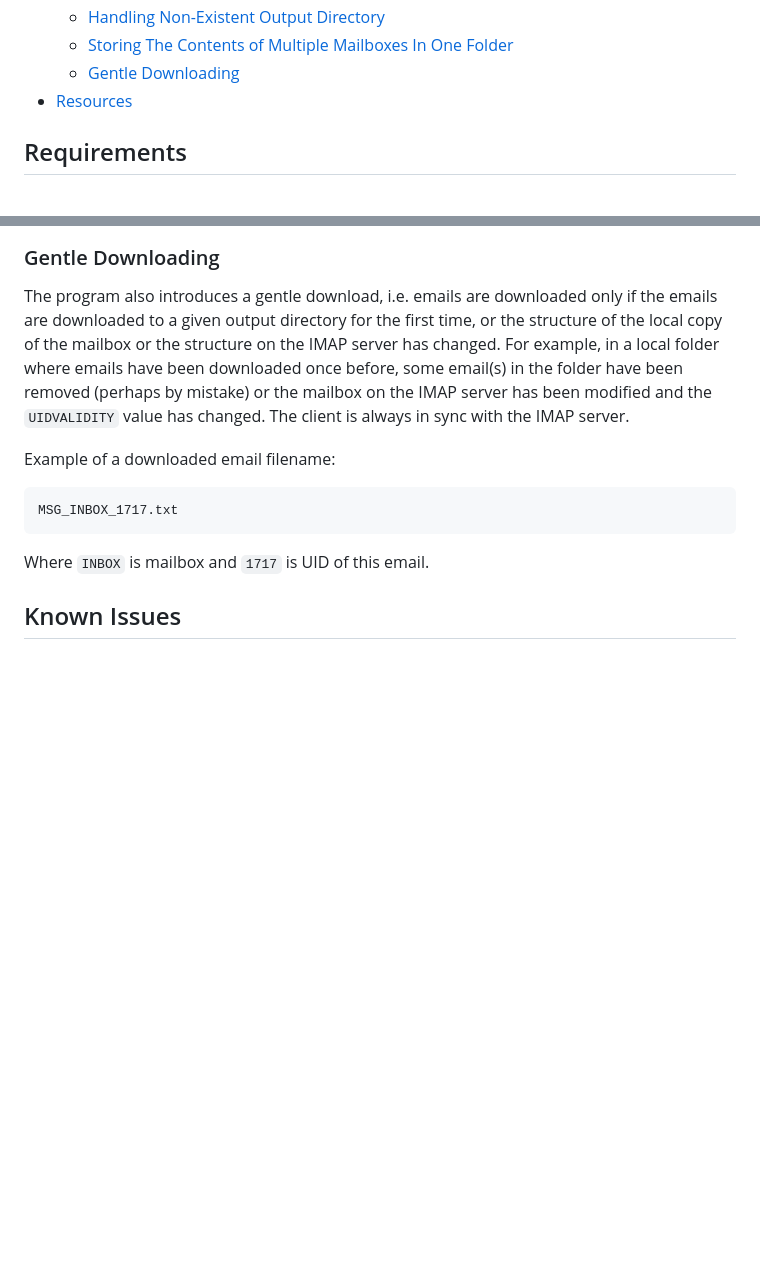
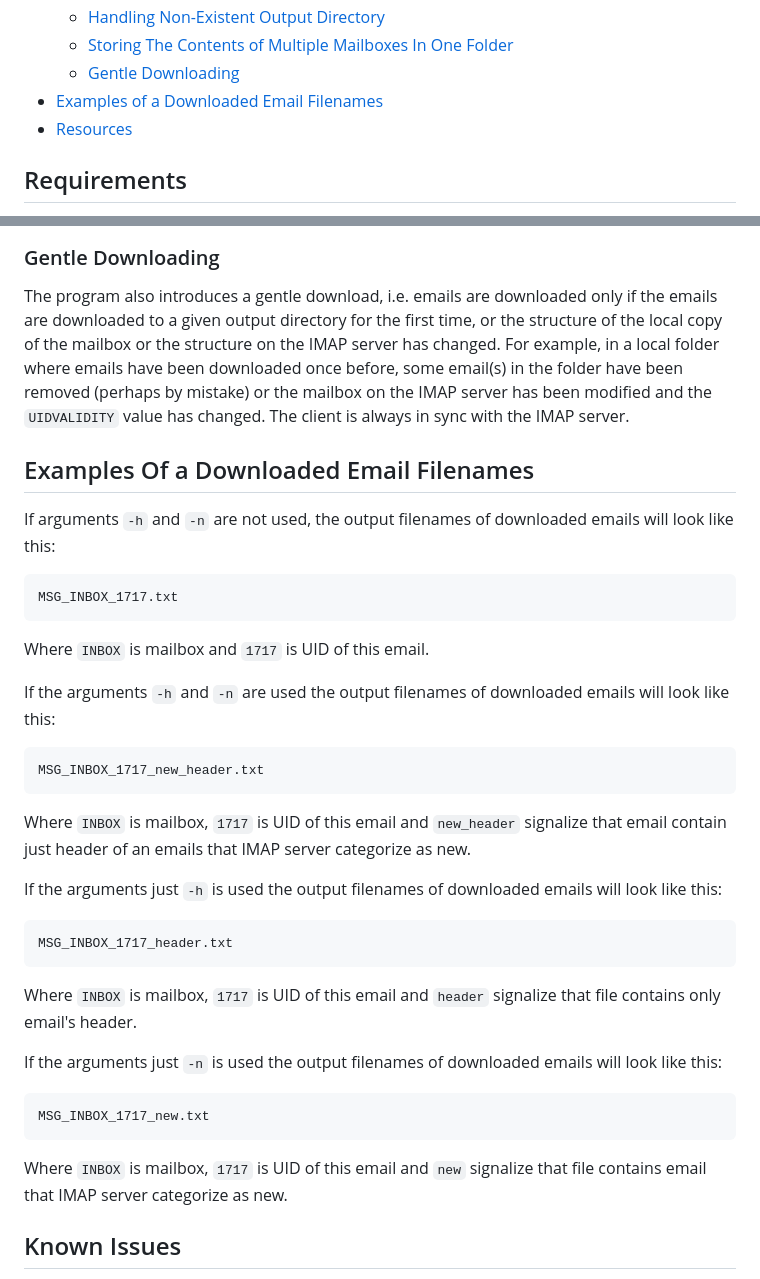
Before and after one commit to Doly02/isa-proj, a Markdown page: README.md, 2 parts joined by grey strips. Rendered like a GitHub page; blank space fills up the shorter version.

Commit message:
[Docs/README] Adds a Chapter About Output Files.

````diff
--- a/README.md
+++ b/README.md
@@ -25,6 +25,7 @@ The goal of this project in the subject Network Applications and Network Adminis
     - [Handling Non-Existent Output Directory](#handling-non-existent-output-directory)
     - [Storing The Contents of Multiple Mailboxes In One Folder](#storing-the-contents-of-multiple-mailboxes-in-one-folder)
     - [Gentle Downloading](#gentle-downloading)
+- [Examples of a Downloaded Email Filenames](#examples-of-a-downloaded-email-filenames)
 - [Resources](#resources)
 
 ## Requirements
@@ -158,11 +159,30 @@ in a local folder where emails have been downloaded once before, some email(s) i
 have been removed (perhaps by mistake) or the mailbox on the IMAP server has been modified
 and the `UIDVALIDITY` value has changed. The client is always in sync with the IMAP server.
 
-Example of a downloaded email filename:
+## Examples Of a Downloaded Email Filenames
+If arguments `-h` and `-n` are not used, the output filenames of downloaded emails will look like this:
 ```
 MSG_INBOX_1717.txt
 ```
 Where `INBOX` is mailbox and `1717` is UID of this email.
+
+If the arguments `-h` and `-n` are used the output filenames of downloaded emails will look like this:
+```
+MSG_INBOX_1717_new_header.txt
+```
+Where `INBOX` is mailbox, `1717` is UID of this email and `new_header` signalize that email contain just header of an emails that IMAP server categorize as new.
+
+If the arguments just `-h` is used the output filenames of downloaded emails will look like this:
+```
+MSG_INBOX_1717_header.txt
+```
+Where `INBOX` is mailbox, `1717` is UID of this email and `header` signalize that file contains only email's header.
+
+If the arguments just `-n` is used the output filenames of downloaded emails will look like this:
+```
+MSG_INBOX_1717_new.txt
+```
+Where `INBOX` is mailbox, `1717` is UID of this email and `new` signalize that file contains email that IMAP server categorize as new.
 
 ## Known Issues
 A user's mailbox can often be bulky and contain a number of large emails whose size can exceed 30MB, in which case it was observed during testing that downloading the entire mailbox can take a considerable amount of time and should be taken into account.
````
